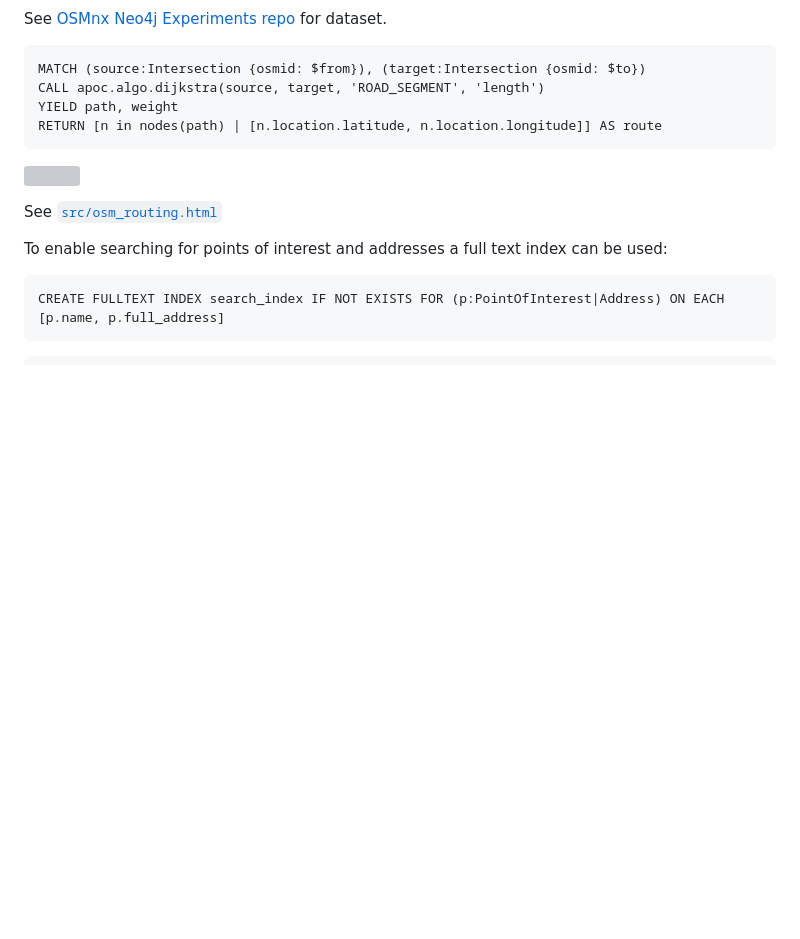
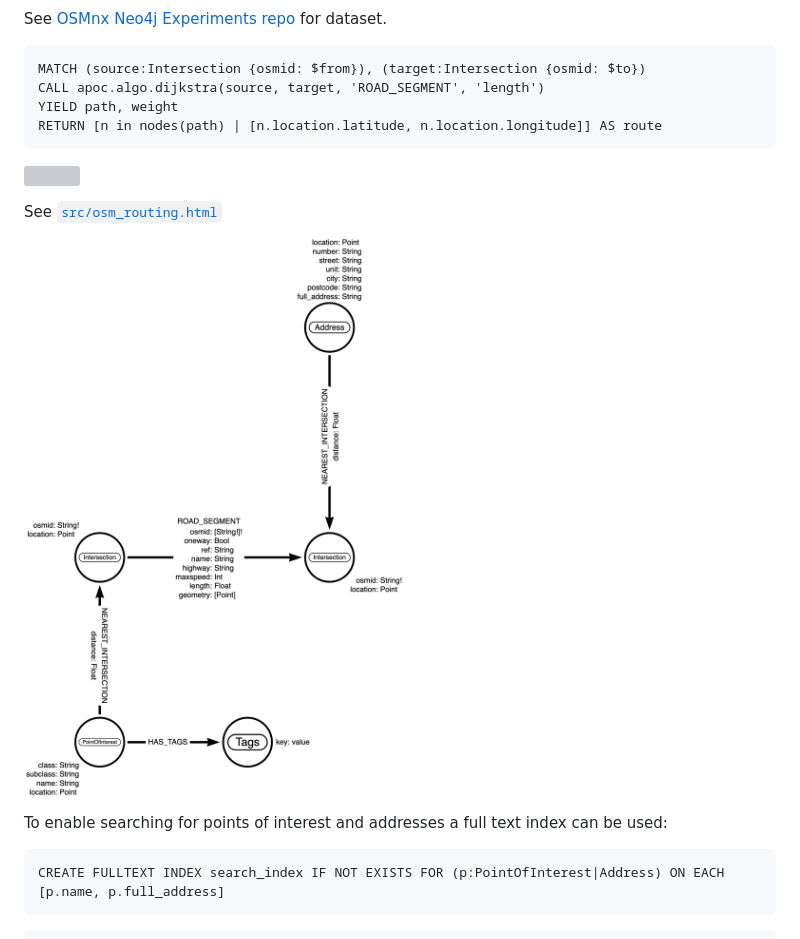
Before and after one commit to johnymontana/geospatial-graph-demos, a Markdown page: README.md, the part around the change. Rendered like a GitHub page; pictures changed too: img/data_model_addresses.png (added); blank space fills up the shorter version; grey boxes are pictures that could not be loaded.

````diff
--- a/README.md
+++ b/README.md
@@ -214,6 +214,8 @@ RETURN [n in nodes(path) | [n.location.latitude, n.location.longitude]] AS route
 
 See [`src/osm_routing.html`](src/osm_routing.html)
 
+![](img/data_model_addresses.png)
+
 To enable searching for points of interest and addresses a full text index can be used:
 
 ```Cypher
````
